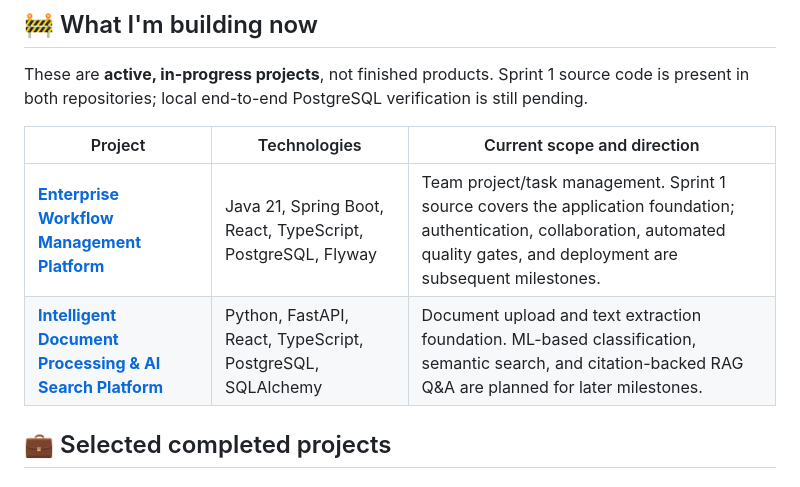
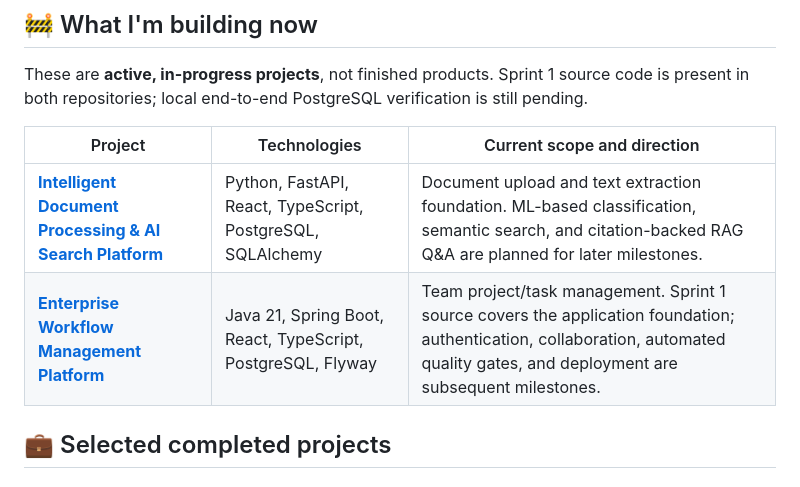
Before and after one commit to ShivamP63/ShivamP63, a Markdown page: README.md, the part around the change. Rendered like a GitHub page.

Commit message:
Feature Python document AI platform above Java workflow project

```diff
--- a/README.md
+++ b/README.md
@@ -12,8 +12,8 @@ These are **active, in-progress projects**, not finished products. Sprint 1 sour
 
 | Project | Technologies | Current scope and direction |
 |---|---|---|
+| **[Intelligent Document Processing & AI Search Platform](https://github.com/ShivamP63/intelligent-document-ai-platform)** | Python, FastAPI, React, TypeScript, PostgreSQL, SQLAlchemy | Document upload and text extraction foundation. ML-based classification, semantic search, and citation-backed RAG Q&A are planned for later milestones. |
 | **[Enterprise Workflow Management Platform](https://github.com/ShivamP63/enterprise-workflow-platform)** | Java 21, Spring Boot, React, TypeScript, PostgreSQL, Flyway | Team project/task management. Sprint 1 source covers the application foundation; authentication, collaboration, automated quality gates, and deployment are subsequent milestones. |
-| **[Intelligent Document Processing & AI Search Platform](https://github.com/ShivamP63/intelligent-document-ai-platform)** | Python, FastAPI, React, TypeScript, PostgreSQL, SQLAlchemy | Document upload and text extraction foundation. ML-based classification, semantic search, and citation-backed RAG Q&A are planned for later milestones. |
 
 ## 💼 Selected completed projects
 
```
